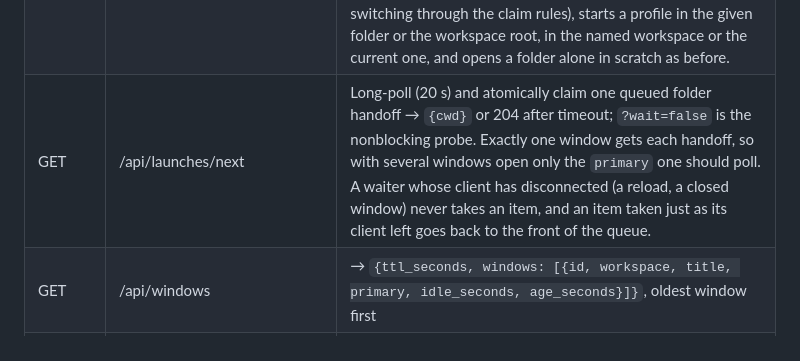
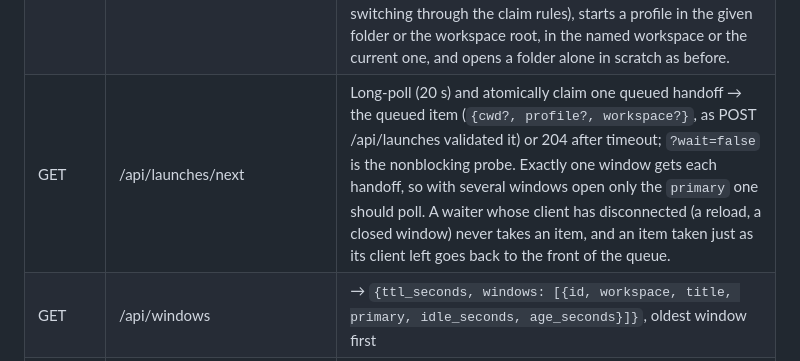
Before and after one commit to devincii-io/quickterm, a Markdown page: docs/CONTRACTS.md, the part around the change. GitHub-like rendering.

```diff
--- a/docs/CONTRACTS.md
+++ b/docs/CONTRACTS.md
@@ -622,7 +622,7 @@ REST (JSON, under `/api`):
 | POST | /api/sessions/{id}/seen | The user has seen what the terminal asked for: clears its attention → 204; 404 for an unknown id |
 | POST | /api/sessions/{id}/retain | Mark an explicit detach as user-owned so the untouched-shell reaper cannot end it → `SessionInfo` |
 | POST | /api/launches | `{cwd?, profile?, workspace?}`, at least one → the validated item, queued for the existing viewer (Explorer's folder handoff and `quickterm new`/`open`). Unknown keys are ignored. 400 for a bad body or a missing folder, 404 `unknown profile: X` / `no such workspace: X`. The primary window's launch loop shows a workspace alone (focusing it if this window or a tiled view already shows it, else switching through the claim rules), starts a profile in the given folder or the workspace root, in the named workspace or the current one, and opens a folder alone in scratch as before. |
-| GET | /api/launches/next | Long-poll (20 s) and atomically claim one queued folder handoff → `{cwd}` or 204 after timeout; `?wait=false` is the nonblocking probe. Exactly one window gets each handoff, so with several windows open only the `primary` one should poll. A waiter whose client has disconnected (a reload, a closed window) never takes an item, and an item taken just as its client left goes back to the front of the queue. |
+| GET | /api/launches/next | Long-poll (20 s) and atomically claim one queued handoff → the queued item (`{cwd?, profile?, workspace?}`, as POST /api/launches validated it) or 204 after timeout; `?wait=false` is the nonblocking probe. Exactly one window gets each handoff, so with several windows open only the `primary` one should poll. A waiter whose client has disconnected (a reload, a closed window) never takes an item, and an item taken just as its client left goes back to the front of the queue. |
 | GET | /api/windows | → `{ttl_seconds, windows: [{id, workspace, title, primary, idle_seconds, age_seconds}]}`, oldest window first |
 | POST | /api/windows | `{id?, workspace?, title?, primary?}` → `{id, workspace, title, primary}`. Announce a window and optionally claim in one step; a server-side id is minted when `id` is absent. Idempotent for a known id (a reload must not collide with its own claim or be counted twice against the limit). `workspace` is three-valued exactly like `path` on PUT /api/workspaces: **absent preserves**, `null` releases, a string claims. 409 on a claimed workspace or too many windows, 400 on a junk name |
 | POST | /api/windows/{id}/heartbeat | → `{id, workspace, title, primary}`; **404 when the id is unknown or already expired**, which is the client's signal to re-register instead of carrying on autosaving a workspace it may have lost |
```
Also changed, not shown: AGENTS.md (+4 -3 lines).
